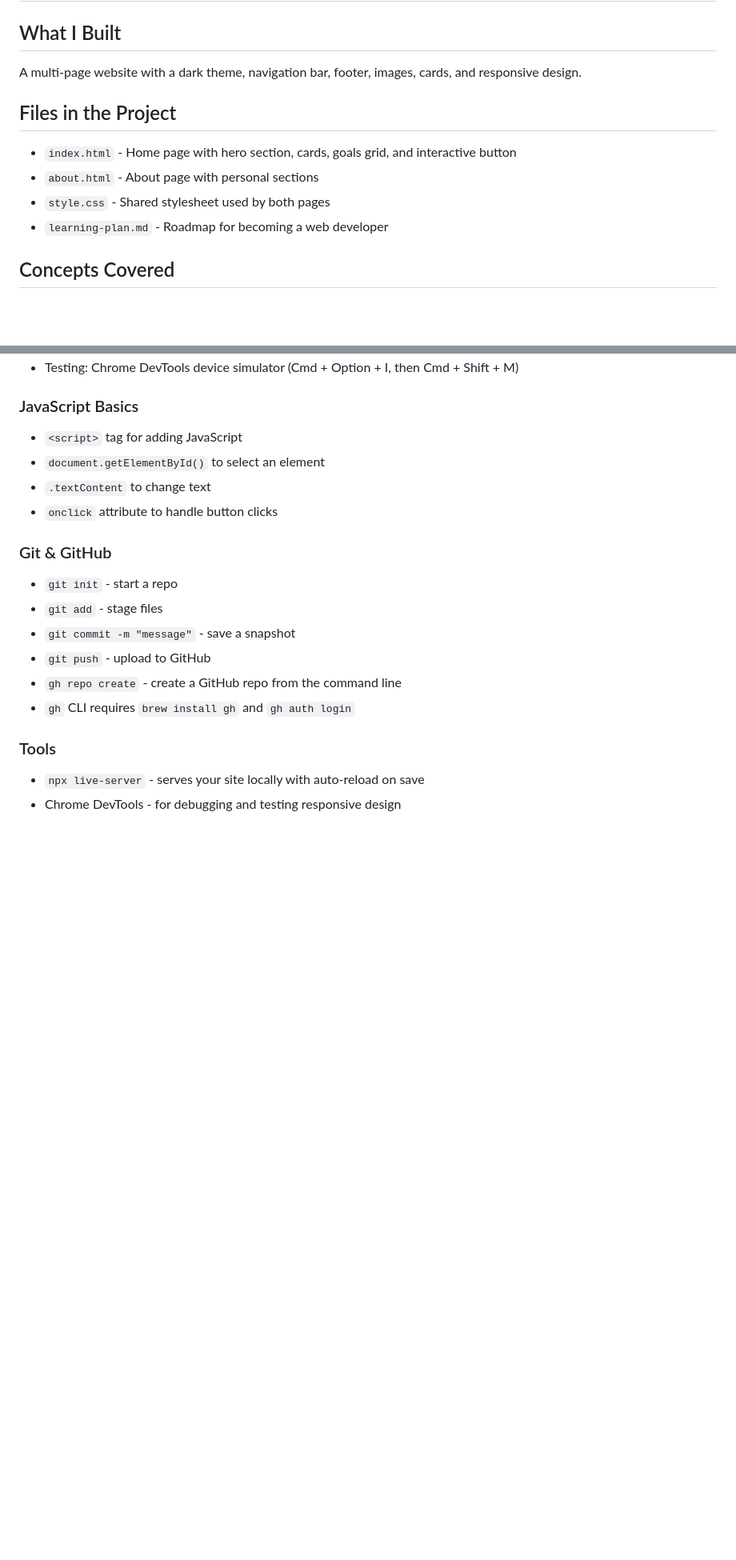
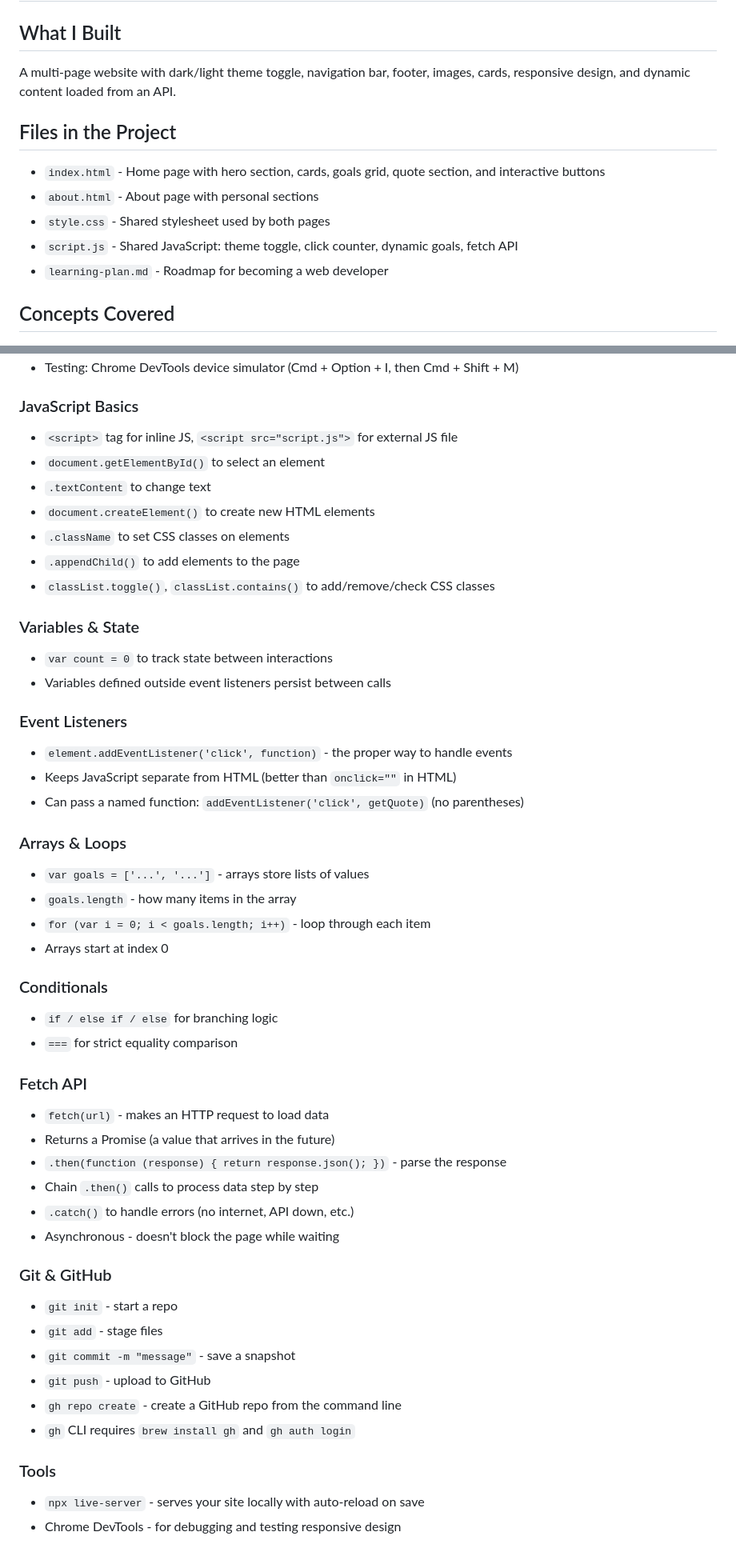
Before and after one commit to flacoflores/my-first-website, a Markdown page: session-notes.md, 2 parts joined by grey strips. Shown at 80% size. Drawn GitHub-style; blank space fills up the shorter version.

Commit message:
Update session notes with JavaScript concepts
Co-Authored-By: Claude Opus 4.5 <noreply@anthropic.com>

```diff
--- a/session-notes.md
+++ b/session-notes.md
@@ -1,12 +1,13 @@
 # Session Notes - Learning Web Development
 
 ## What I Built
-A multi-page website with a dark theme, navigation bar, footer, images, cards, and responsive design.
+A multi-page website with dark/light theme toggle, navigation bar, footer, images, cards, responsive design, and dynamic content loaded from an API.
 
 ## Files in the Project
-- `index.html` - Home page with hero section, cards, goals grid, and interactive button
+- `index.html` - Home page with hero section, cards, goals grid, quote section, and interactive buttons
 - `about.html` - About page with personal sections
 - `style.css` - Shared stylesheet used by both pages
+- `script.js` - Shared JavaScript: theme toggle, click counter, dynamic goals, fetch API
 - `learning-plan.md` - Roadmap for becoming a web developer
 
 ## Concepts Covered
@@ -63,10 +64,40 @@ A multi-page website with a dark theme, navigation bar, footer, images, cards, a
 - Testing: Chrome DevTools device simulator (Cmd + Option + I, then Cmd + Shift + M)
 
 ### JavaScript Basics
-- `<script>` tag for adding JavaScript
+- `<script>` tag for inline JS, `<script src="script.js">` for external JS file
 - `document.getElementById()` to select an element
 - `.textContent` to change text
-- `onclick` attribute to handle button clicks
+- `document.createElement()` to create new HTML elements
+- `.className` to set CSS classes on elements
+- `.appendChild()` to add elements to the page
+- `classList.toggle()`, `classList.contains()` to add/remove/check CSS classes
+
+### Variables & State
+- `var count = 0` to track state between interactions
+- Variables defined outside event listeners persist between calls
+
+### Event Listeners
+- `element.addEventListener('click', function)` - the proper way to handle events
+- Keeps JavaScript separate from HTML (better than `onclick=""` in HTML)
+- Can pass a named function: `addEventListener('click', getQuote)` (no parentheses)
+
+### Arrays & Loops
+- `var goals = ['...', '...']` - arrays store lists of values
+- `goals.length` - how many items in the array
+- `for (var i = 0; i < goals.length; i++)` - loop through each item
+- Arrays start at index 0
+
+### Conditionals
+- `if / else if / else` for branching logic
+- `===` for strict equality comparison
+
+### Fetch API
+- `fetch(url)` - makes an HTTP request to load data
+- Returns a Promise (a value that arrives in the future)
+- `.then(function (response) { return response.json(); })` - parse the response
+- Chain `.then()` calls to process data step by step
+- `.catch()` to handle errors (no internet, API down, etc.)
+- Asynchronous - doesn't block the page while waiting
 
 ### Git & GitHub
 - `git init` - start a repo
```
